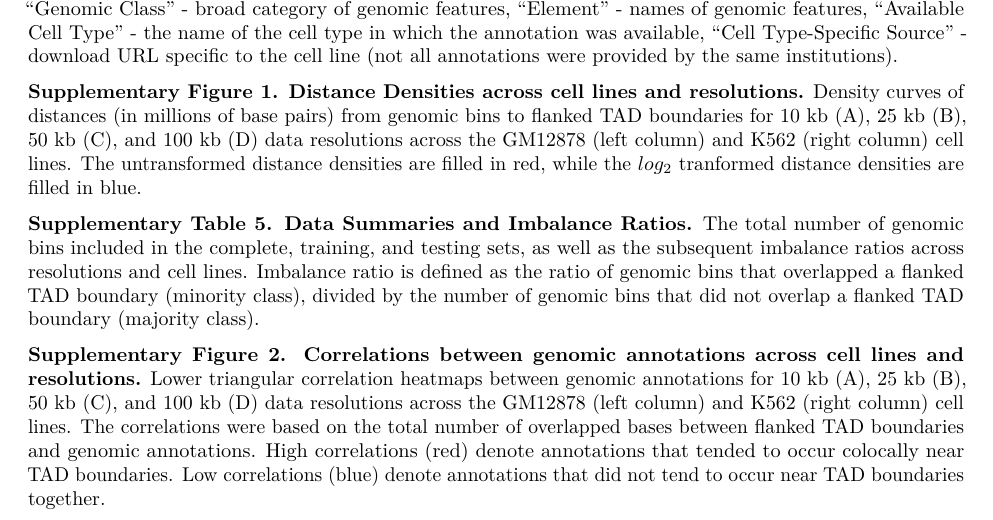
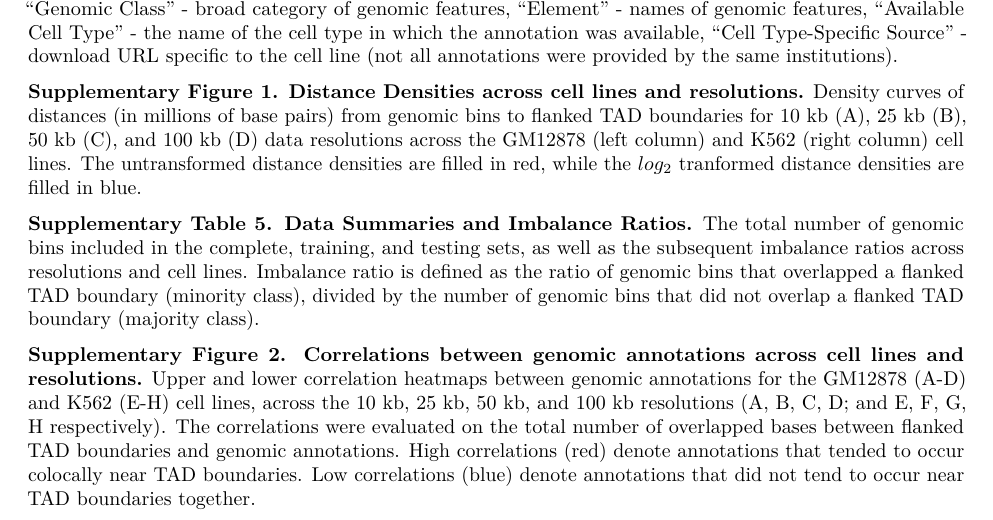
Before and after one commit to stilianoudakis/TAD_predictive_modeling, an R Markdown document (Manuscript/Supplementary/supplementary_legends.Rmd): part of the page, cut so that both start at the same text. Rendered offline with R 4.5, knitr and Pandoc, then LaTeX, with nearby package versions.

Commit message:
eddited legend for correlation figure

```diff
--- a/Manuscript/Supplementary/supplementary_legends.Rmd
+++ b/Manuscript/Supplementary/supplementary_legends.Rmd
@@ -11,7 +11,7 @@ output: pdf_document
 
 **Supplementary Table 5. Data Summaries and Imbalance Ratios.** The total number of genomic bins included in the complete, training, and testing sets, as well as the subsequent imbalance ratios across resolutions and cell lines. Imbalance ratio is defined as the ratio of genomic bins that overlapped a flanked TAD boundary (minority class), divided by the number of genomic bins that did not overlap a flanked TAD boundary (majority class).
 
-**Supplementary Figure 2. Correlations between genomic annotations across cell lines and resolutions.** Lower triangular correlation heatmaps between genomic annotations for 10 kb (A), 25 kb (B), 50 kb (C), and 100 kb (D) data resolutions across the GM12878 (left column) and K562 (right column) cell lines. The correlations were based on the total number of overlapped bases between flanked TAD boundaries and genomic annotations. High correlations (red) denote annotations that tended to occur colocally near TAD boundaries. Low correlations (blue) denote annotations that did not tend to occur near TAD boundaries together.
+**Supplementary Figure 2. Correlations between genomic annotations across cell lines and resolutions.** Upper and lower correlation heatmaps between genomic annotations for the GM12878 (A-D) and K562 (E-H) cell lines, across the 10 kb, 25 kb, 50 kb, and 100 kb resolutions (A, B, C, D; and E, F, G, H respectively). The correlations were evaluated on the total number of overlapped bases between flanked TAD boundaries and genomic annotations. High correlations (red) denote annotations that tended to occur colocally near TAD boundaries. Low correlations (blue) denote annotations that did not tend to occur near TAD boundaries together.
 
 <!--
 **Supplementary Figures 9-23. Precision-Recall curves for 25 kb, 50kb, and 100kb data.** Precision-recall curves were used to initially compare performance of random forest models with different predictor types on 25 kb, 50kb, and 100kb resolution data, across each resampling technique. GM12878 (solid line) and K562 (dashed line) cell lines were compared with predictor type-specific models which included overlap counts (blue), overlap percents (purple), log distance (green), and all three combined (red).
```
